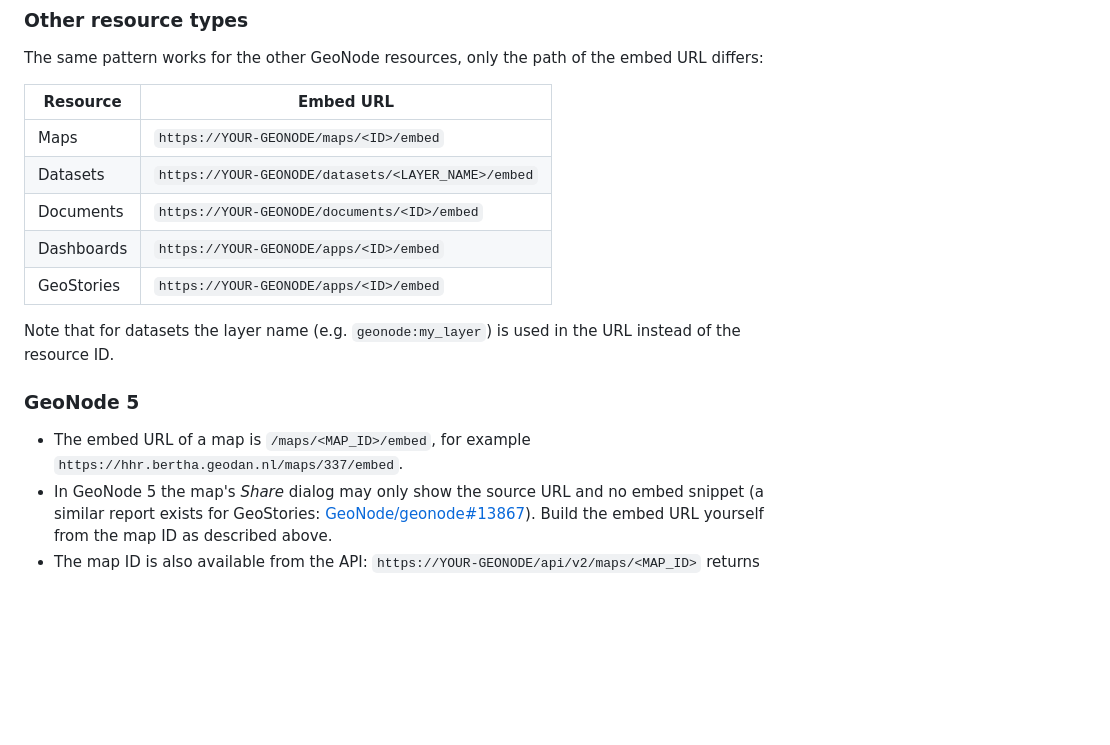
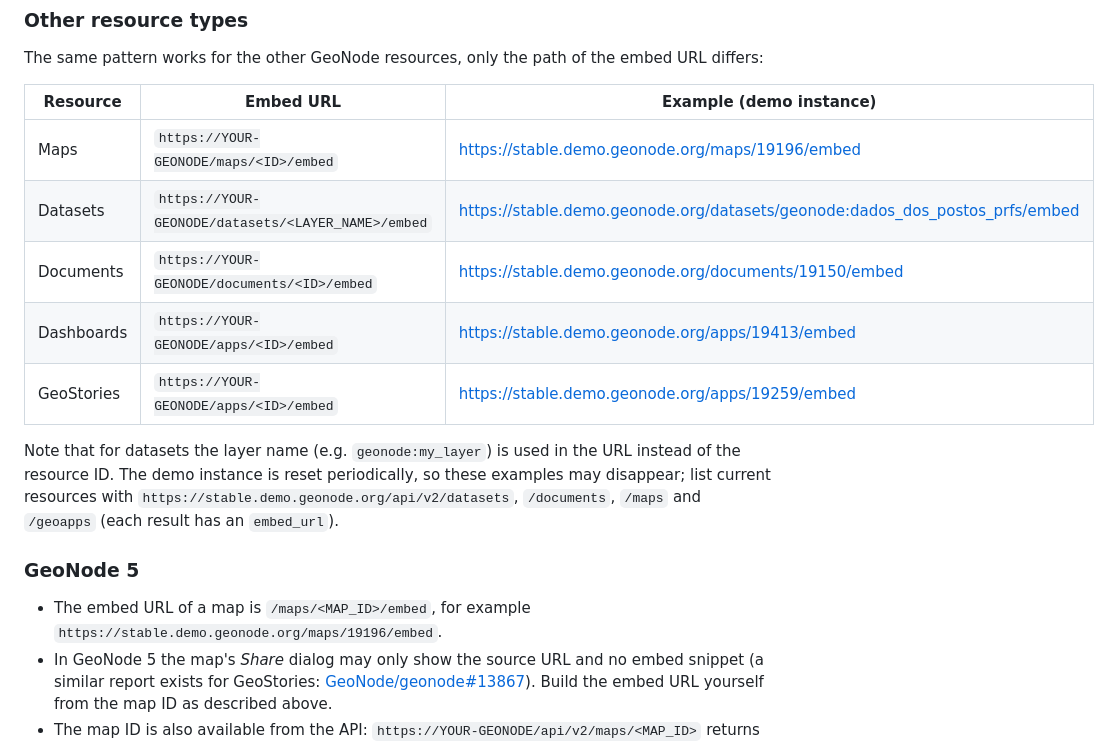
Before and after one commit to bertt/geonode_embed_map, a Markdown page: README.md, the part around the change. GitHub-like rendering; blank space fills up the shorter version.

Commit message:
Add demo embed URL examples; remove hhr reference
Co-authored-by: Copilot <223556219+Copilot@users.noreply.github.com>

```diff
--- a/README.md
+++ b/README.md
@@ -50,19 +50,19 @@ Steps:
 
 The same pattern works for the other GeoNode resources, only the path of the embed URL differs:
 
-| Resource | Embed URL |
-|----------|-----------|
-| Maps | `https://YOUR-GEONODE/maps/<ID>/embed` |
-| Datasets | `https://YOUR-GEONODE/datasets/<LAYER_NAME>/embed` |
-| Documents | `https://YOUR-GEONODE/documents/<ID>/embed` |
-| Dashboards | `https://YOUR-GEONODE/apps/<ID>/embed` |
-| GeoStories | `https://YOUR-GEONODE/apps/<ID>/embed` |
+| Resource | Embed URL | Example (demo instance) |
+|----------|-----------|-------------------------|
+| Maps | `https://YOUR-GEONODE/maps/<ID>/embed` | https://stable.demo.geonode.org/maps/19196/embed |
+| Datasets | `https://YOUR-GEONODE/datasets/<LAYER_NAME>/embed` | https://stable.demo.geonode.org/datasets/geonode:dados_dos_postos_prfs/embed |
+| Documents | `https://YOUR-GEONODE/documents/<ID>/embed` | https://stable.demo.geonode.org/documents/19150/embed |
+| Dashboards | `https://YOUR-GEONODE/apps/<ID>/embed` | https://stable.demo.geonode.org/apps/19413/embed |
+| GeoStories | `https://YOUR-GEONODE/apps/<ID>/embed` | https://stable.demo.geonode.org/apps/19259/embed |
 
-Note that for datasets the layer name (e.g. `geonode:my_layer`) is used in the URL instead of the resource ID.
+Note that for datasets the layer name (e.g. `geonode:my_layer`) is used in the URL instead of the resource ID. The demo instance is reset periodically, so these examples may disappear; list current resources with `https://stable.demo.geonode.org/api/v2/datasets`, `/documents`, `/maps` and `/geoapps` (each result has an `embed_url`).
 
 ### GeoNode 5
 
-- The embed URL of a map is `/maps/<MAP_ID>/embed`, for example `https://hhr.bertha.geodan.nl/maps/337/embed`.
+- The embed URL of a map is `/maps/<MAP_ID>/embed`, for example `https://stable.demo.geonode.org/maps/19196/embed`.
 - In GeoNode 5 the map's *Share* dialog may only show the source URL and no embed snippet (a similar report exists for GeoStories: [GeoNode/geonode#13867](https://github.com/GeoNode/geonode/issues/13867)). Build the embed URL yourself from the map ID as described above.
 - The map ID is also available from the API: `https://YOUR-GEONODE/api/v2/maps/<MAP_ID>` returns `embed_url`, `detail_url` and the extent (`ll_bbox_polygon`).
 - Embedding and CORS depend on the security headers and settings of your deployment, so test the iframe from your own site's origin.
```
